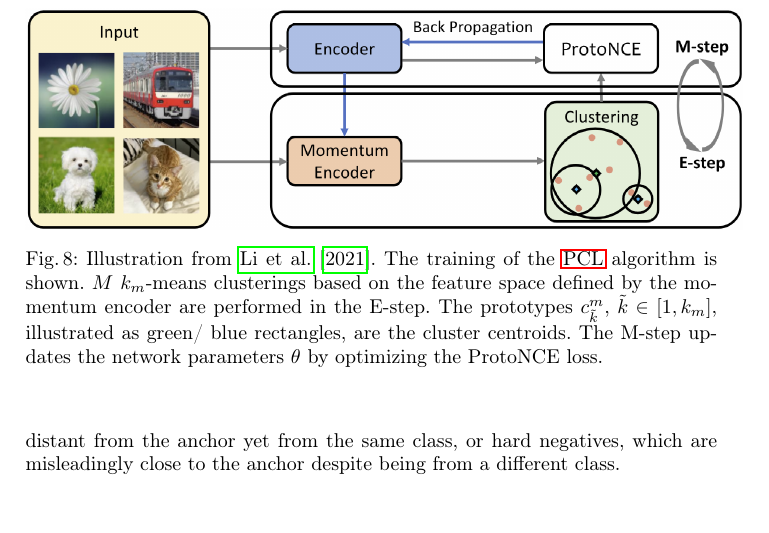
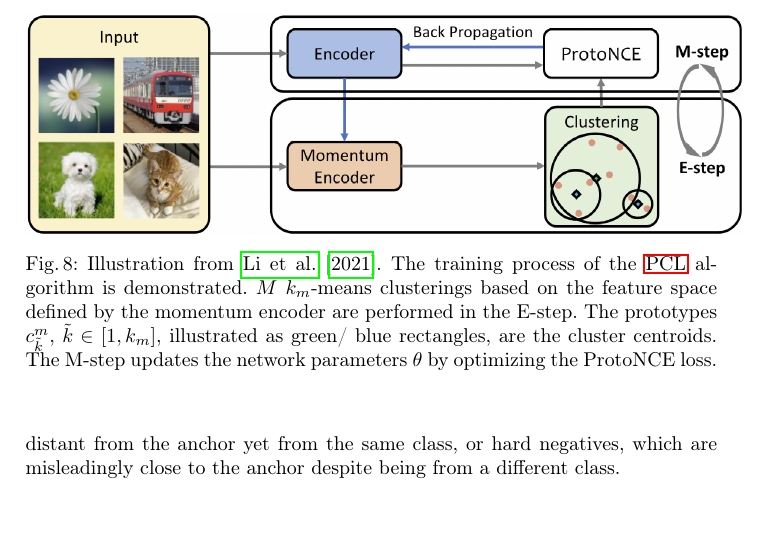
Before and after one commit to KlaraGtknst/master-seminar-ies, a LaTeX thesis (main.tex, which reads sections/main_part/negative_sampling_techniques/PCL.tex): part of page 13 of 27, cut so that both start at the same text. Compiled offline with pdfLaTeX.

Commit message:
style: Improve wording

```diff
--- a/sections/main_part/negative_sampling_techniques/PCL.tex
+++ b/sections/main_part/negative_sampling_techniques/PCL.tex
@@ -11,7 +11,7 @@ as displayed in \autoref{fig:PCL_training}.
     \centering
     \includegraphics[width=360pt]{images/PCL_training.png}
     \caption{Illustration from \citet{PCL_2021}.
-    The training of the \ac{pcl} algorithm is shown.
+    The training process of the \ac{pcl} algorithm is demonstrated.
     $M$ $k_m$-means clusterings based on the feature space defined by the momentum encoder
     are performed in the E-step.
     The prototypes $c^m_{\tilde{k}}$, $\tilde{k} \in [1, k_m]$, illustrated as green/ blue rectangles,
```
